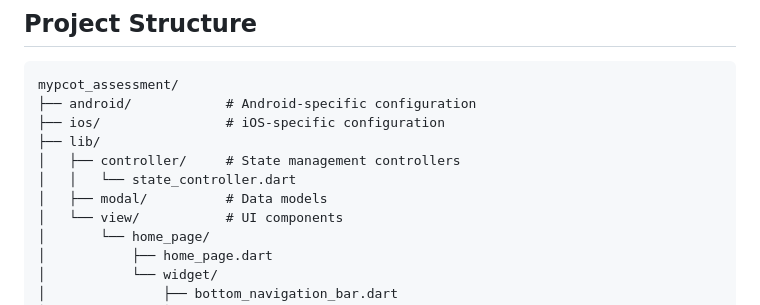
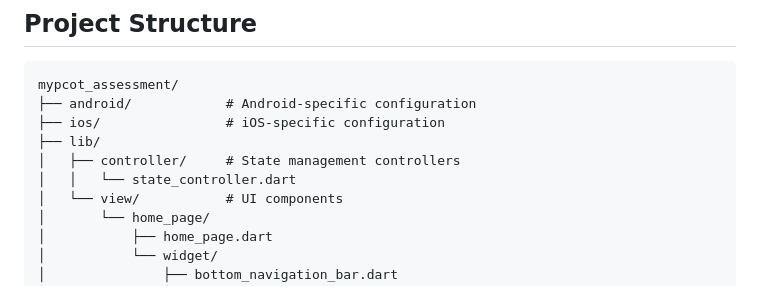
Before and after one commit to abhi153628/Mypcot_app, a Markdown page: README.md, the part around the change. GitHub-like rendering.

```diff
--- a/README.md
+++ b/README.md
@@ -30,7 +30,6 @@ mypcot_assessment/
 ├── lib/
 │   ├── controller/     # State management controllers
 │   │   └── state_controller.dart
-│   ├── modal/          # Data models
 │   └── view/           # UI components
 │       └── home_page/
 │           ├── home_page.dart
```
